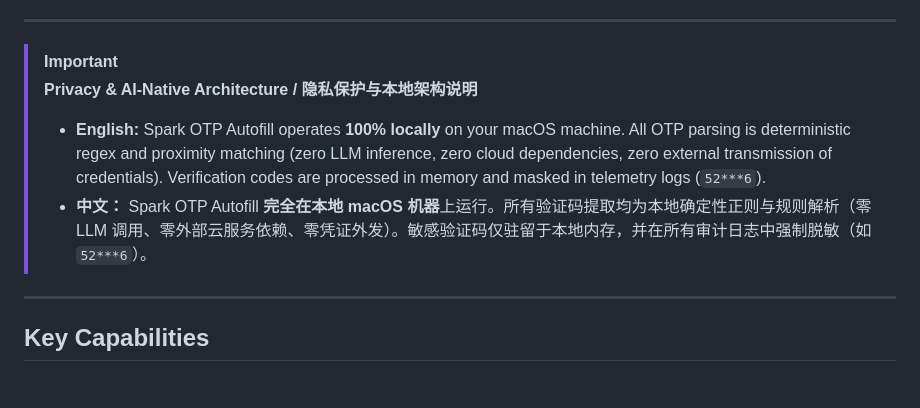
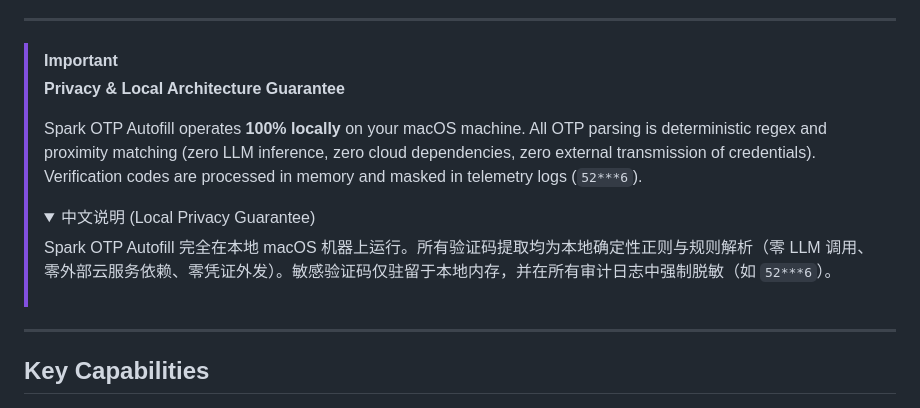
Before and after one commit to vecyang1/spark-otp, a Markdown page: README.md, the part around the change. Drawn GitHub-style; folded sections open.

Commit message:
docs: streamline privacy callout to remove redundant meta-labels

```diff
--- a/README.md
+++ b/README.md
@@ -25,9 +25,15 @@
 ---
 
 > [!IMPORTANT]
-> **Privacy & AI-Native Architecture / 隐私保护与本地架构说明**
-> - **English:** Spark OTP Autofill operates **100% locally** on your macOS machine. All OTP parsing is deterministic regex and proximity matching (zero LLM inference, zero cloud dependencies, zero external transmission of credentials). Verification codes are processed in memory and masked in telemetry logs (`52***6`).
-> - **中文：** Spark OTP Autofill **完全在本地 macOS 机器**上运行。所有验证码提取均为本地确定性正则与规则解析（零 LLM 调用、零外部云服务依赖、零凭证外发）。敏感验证码仅驻留于本地内存，并在所有审计日志中强制脱敏（如 `52***6`）。
+> **Privacy & Local Architecture Guarantee**
+>
+> Spark OTP Autofill operates **100% locally** on your macOS machine. All OTP parsing is deterministic regex and proximity matching (zero LLM inference, zero cloud dependencies, zero external transmission of credentials). Verification codes are processed in memory and masked in telemetry logs (`52***6`).
+>
+> <details>
+> <summary>中文说明 (Local Privacy Guarantee)</summary>
+>
+> Spark OTP Autofill 完全在本地 macOS 机器上运行。所有验证码提取均为本地确定性正则与规则解析（零 LLM 调用、零外部云服务依赖、零凭证外发）。敏感验证码仅驻留于本地内存，并在所有审计日志中强制脱敏（如 `52***6`）。
+> </details>
 
 ---
 
```
